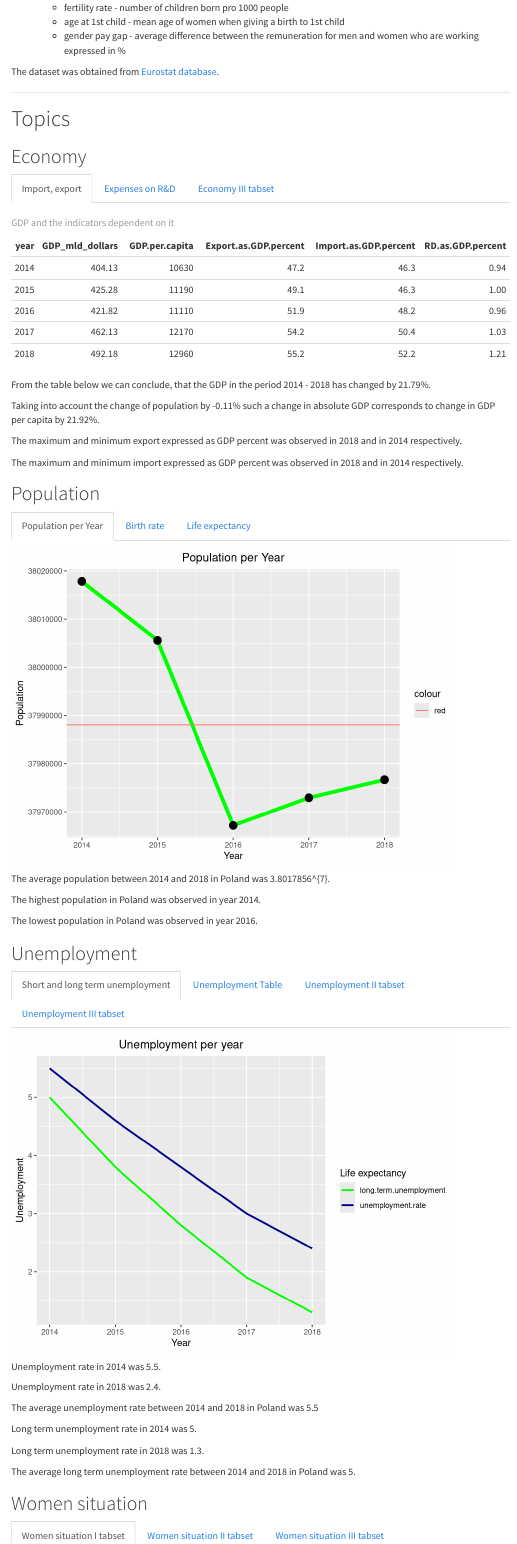
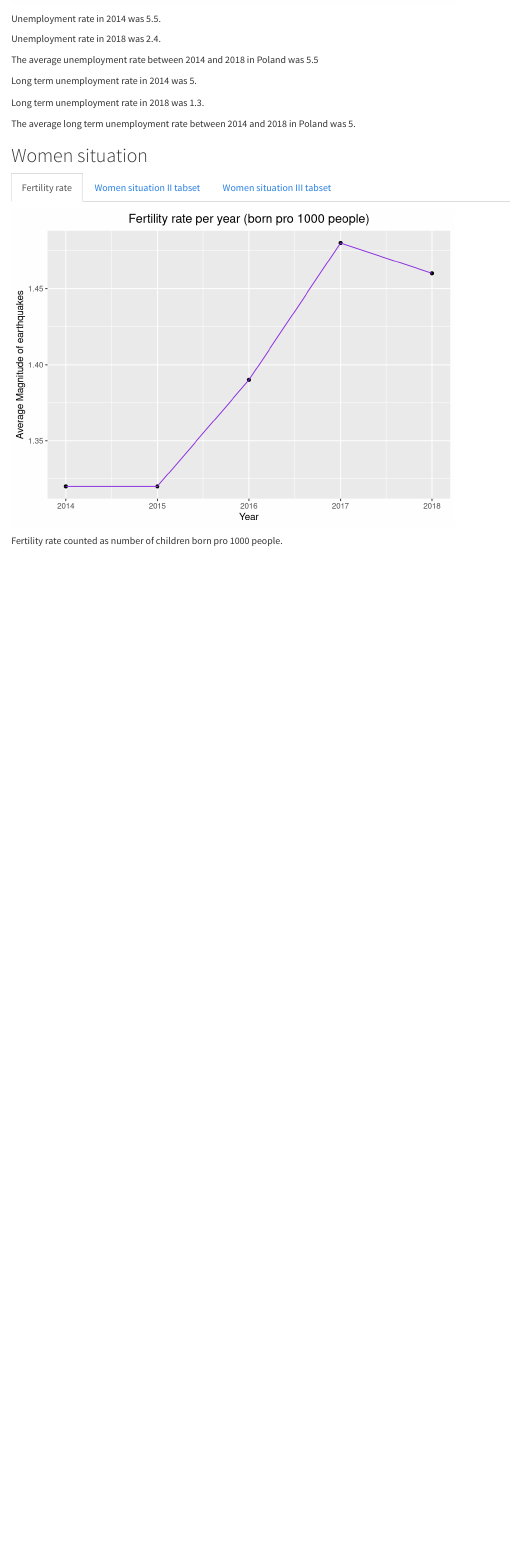
Before and after one commit to uzumbuzoom/Final-project, an R Markdown document (rmd.Rmd): the page in a window 1100 px wide, from 840 px down before the commit and from 2880 px down after it. Rendered offline with R 4.5, knitr and Pandoc, with nearby package versions; menus at the side of the page are left out.

Commit message:
Ffity rate chart

````diff
--- a/rmd.Rmd
+++ b/rmd.Rmd
@@ -324,7 +324,16 @@ knitr::kable(df[ , c('year','unemployment.rate', "long.term.unemployment")], cap
 
 ## Women situation {.tabset}
 
-### Women situation I tabset
+### Fertility rate
 
+```{r}
 
+ggplot(data = df, aes(x = year , y = fertility.rate)) +
+  scale_fill_brewer(palette="Dark2")+
+  geom_point() +
+  geom_line(color="blueviolet") +
+  xlab("Year")+
+  ylab("Average Magnitude of earthquakes")+
+  labs(title = "Fertility rate per year (born pro 1000 people)")+
+  theme(plot.title = element_text(hjust = 0.5, size = 14))
 
````
Also changed, not shown: ready_report/Belgium.html, ready_report/Denmark.html, ready_report/Finland.html, ready_report/France.html, rmd.Rmd (3 more changed lines), 6 other files.
